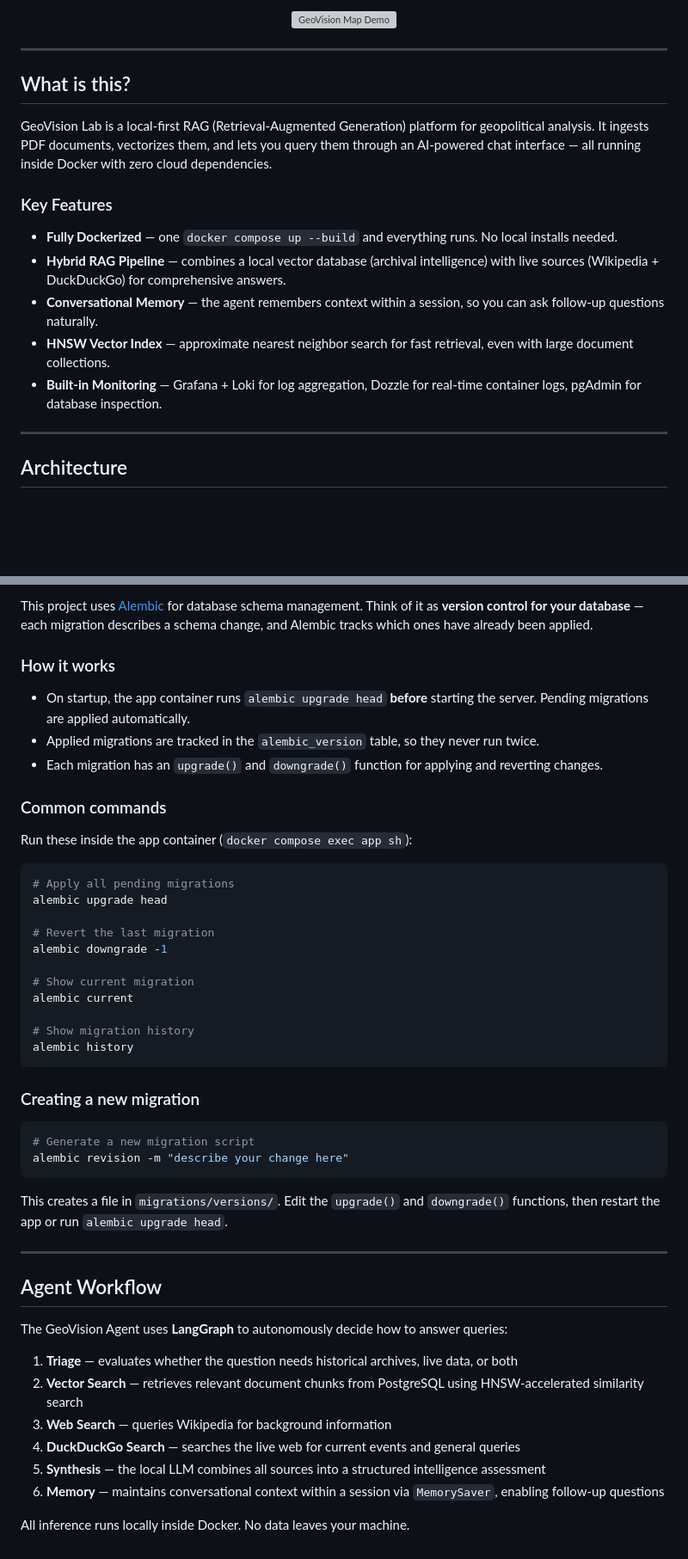
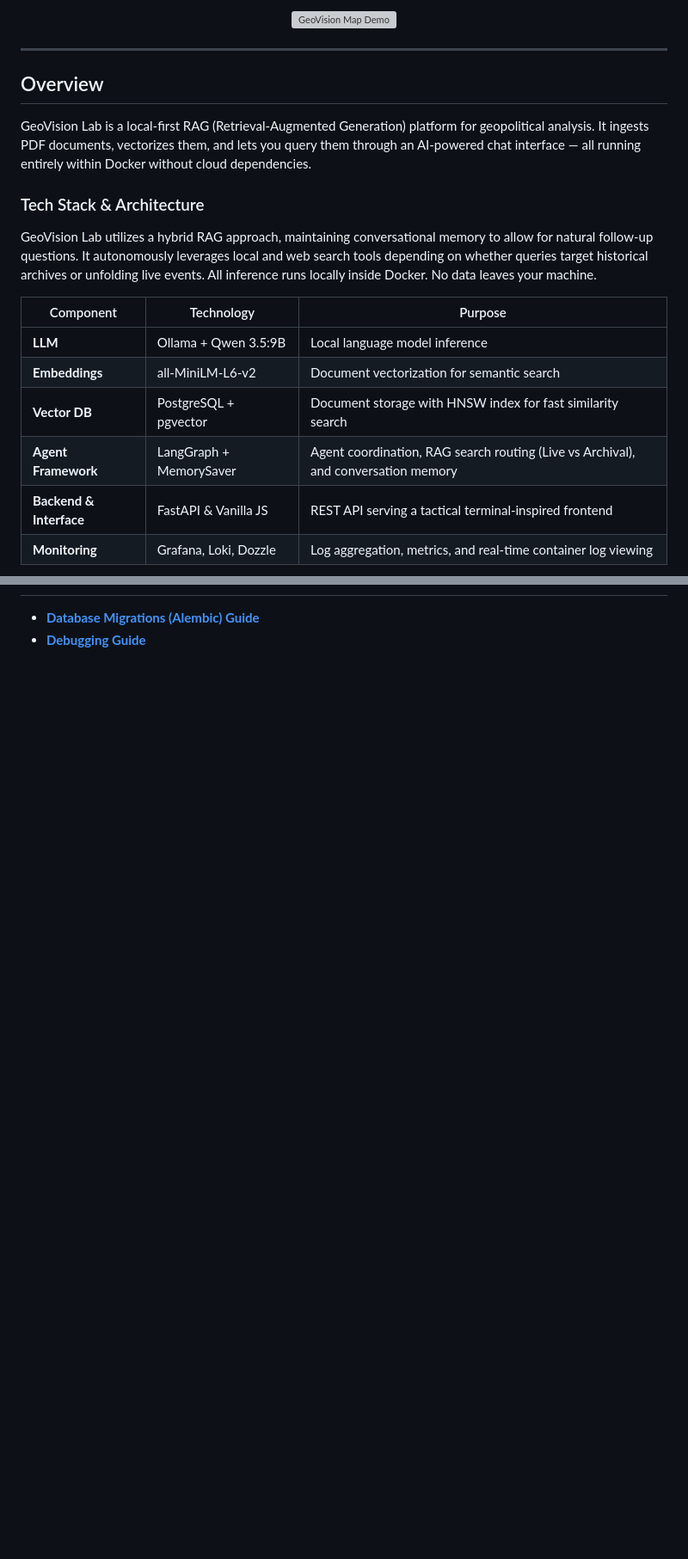
Before and after one commit to fbaierl/geo-vision-lab, a Markdown page: README.md, 2 parts joined by grey strips. Shown at 86% size. Drawn GitHub-style; blank space fills up the shorter version; grey boxes are pictures that could not be loaded.

````diff
--- a/README.md
+++ b/README.md
@@ -26,21 +26,22 @@
 
 ---
 
-## What is this?
+## Overview
 
-GeoVision Lab is a local-first RAG (Retrieval-Augmented Generation) platform for geopolitical analysis. It ingests PDF documents, vectorizes them, and lets you query them through an AI-powered chat interface — all running inside Docker with zero cloud dependencies.
+GeoVision Lab is a local-first RAG (Retrieval-Augmented Generation) platform for geopolitical analysis. It ingests PDF documents, vectorizes them, and lets you query them through an AI-powered chat interface — all running entirely within Docker without cloud dependencies.
 
-### Key Features
+### Tech Stack & Architecture
 
-- **Fully Dockerized** — one `docker compose up --build` and everything runs. No local installs needed.
-- **Hybrid RAG Pipeline** — combines a local vector database (archival intelligence) with live sources (Wikipedia + DuckDuckGo) for comprehensive answers.
-- **Conversational Memory** — the agent remembers context within a session, so you can ask follow-up questions naturally.
-- **HNSW Vector Index** — approximate nearest neighbor search for fast retrieval, even with large document collections.
-- **Built-in Monitoring** — Grafana + Loki for log aggregation, Dozzle for real-time container logs, pgAdmin for database inspection.
+GeoVision Lab utilizes a hybrid RAG approach, maintaining conversational memory to allow for natural follow-up questions. It autonomously leverages local and web search tools depending on whether queries target historical archives or unfolding live events. All inference runs locally inside Docker. No data leaves your machine.
 
----
-
-## Architecture
+| Component | Technology | Purpose |
+|-----------|-----------|---------|
+| **LLM** | Ollama + Qwen 3.5:9B | Local language model inference |
+| **Embeddings** | all-MiniLM-L6-v2 | Document vectorization for semantic search |
+| **Vector DB** | PostgreSQL + pgvector | Document storage with HNSW index for fast similarity search |
+| **Agent Framework** | LangGraph + MemorySaver | Agent coordination, RAG search routing (Live vs Archival), and conversation memory |
+| **Backend & Interface** | FastAPI & Vanilla JS | REST API serving a tactical terminal-inspired frontend |
+| **Monitoring** | Grafana, Loki, Dozzle | Log aggregation, metrics, and real-time container log viewing |
 
 ```mermaid
 %%{init: {'theme': 'dark'}}%%
@@ -224,49 +166,2 @@ To verify that the entire pipeline (Ingestion -> Vector Storage -> Agent Logic)
-This project uses [Alembic](https://alembic.sqlalchemy.org/) for database schema management. Think of it as **version control for your database** — each migration describes a schema change, and Alembic tracks which ones have already been applied.
-
-### How it works
-
-- On startup, the app container runs `alembic upgrade head` **before** starting the server. Pending migrations are applied automatically.
-- Applied migrations are tracked in the `alembic_version` table, so they never run twice.
-- Each migration has an `upgrade()` and `downgrade()` function for applying and reverting changes.
-
-### Common commands
-
-Run these inside the app container (`docker compose exec app sh`):
-
-```bash
-# Apply all pending migrations
-alembic upgrade head
-
-# Revert the last migration
-alembic downgrade -1
-
-# Show current migration
-alembic current
-
-# Show migration history
-alembic history
-```
-
-### Creating a new migration
-
-```bash
-# Generate a new migration script
-alembic revision -m "describe your change here"
-```
-
-This creates a file in `migrations/versions/`. Edit the `upgrade()` and `downgrade()` functions, then restart the app or run `alembic upgrade head`.
-
----
-
-## Agent Workflow
-
-The GeoVision Agent uses **LangGraph** to autonomously decide how to answer queries:
-
-1. **Triage** — evaluates whether the question needs historical archives, live data, or both
-2. **Vector Search** — retrieves relevant document chunks from PostgreSQL using HNSW-accelerated similarity search
-3. **Web Search** — queries Wikipedia for background information
-4. **DuckDuckGo Search** — searches the live web for current events and general queries
-5. **Synthesis** — the local LLM combines all sources into a structured intelligence assessment
-6. **Memory** — maintains conversational context within a session via `MemorySaver`, enabling follow-up questions
-
-All inference runs locally inside Docker. No data leaves your machine.
+- [**Database Migrations (Alembic) Guide**](docs/database_migrations.md)
+- [**Debugging Guide**](debugging.md)
````
Also changed, not shown: other parts of README.md (+48 -107 lines), docs/database_migrations.md (added, +36 -0 lines).
